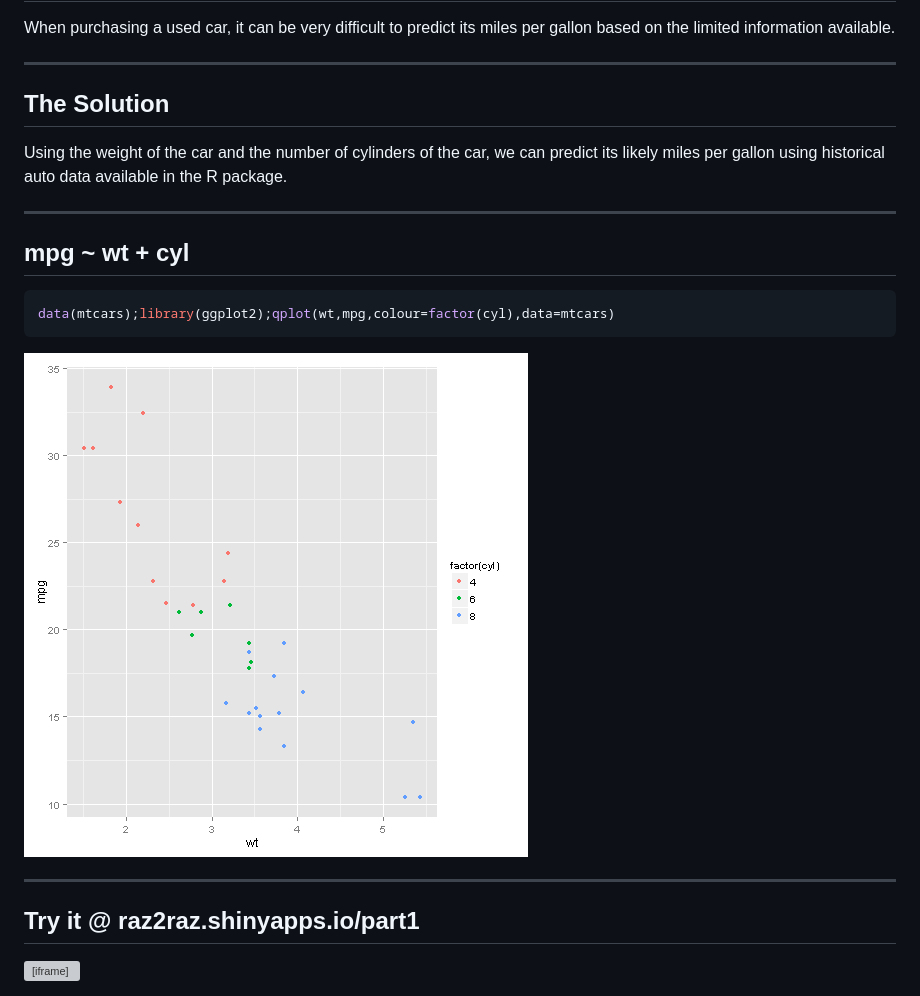
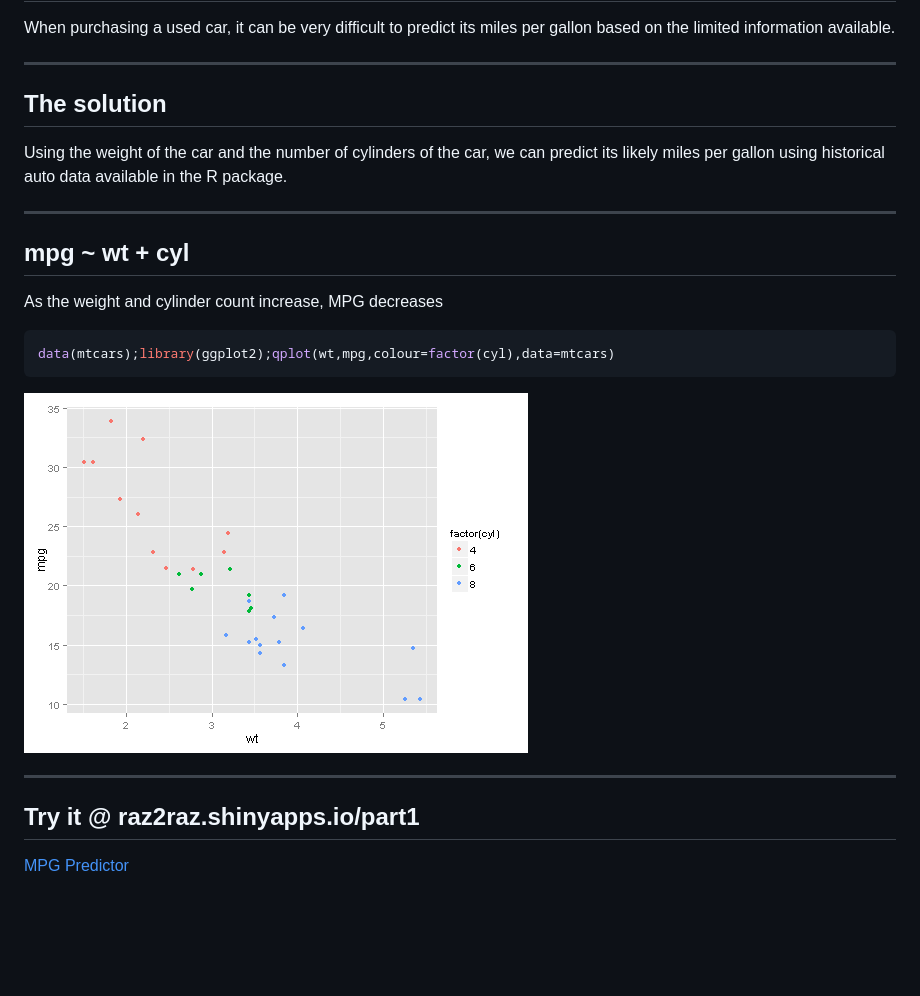
Before and after one commit to raz2raz/ddproducts_slidify, a Markdown page: index.md, the part around the change. Drawn GitHub-style; pictures changed too: assets/fig/unnamed-chunk-1-1.png; blank space fills up the shorter version; grey boxes are pictures that could not be loaded.

Commit message:
edit for non-working iframe

````diff
--- a/index.md
+++ b/index.md
@@ -17,14 +17,14 @@ When purchasing a used car, it can be very difficult to predict its miles per ga
 
 ---
 
-## The Solution
+## The solution
 
 Using the weight of the car and the number of cylinders of the car, we can predict its likely miles per gallon using historical auto data available in the R package.
 
 ---
 
 ## mpg ~ wt + cyl
-
+As the weight and cylinder count increase, MPG decreases
 
 ```r
 data(mtcars);library(ggplot2);qplot(wt,mpg,colour=factor(cyl),data=mtcars)
@@ -36,4 +36,4 @@ data(mtcars);library(ggplot2);qplot(wt,mpg,colour=factor(cyl),data=mtcars)
 
 ## Try it @ raz2raz.shinyapps.io/part1
 
-<iframe src=http:/raz2raz.shinyapps.io/part1/></iframe>
+[MPG Predictor](http:/raz2raz.shinyapps.io/part1/)
````
Also changed, not shown: 2 other files.
